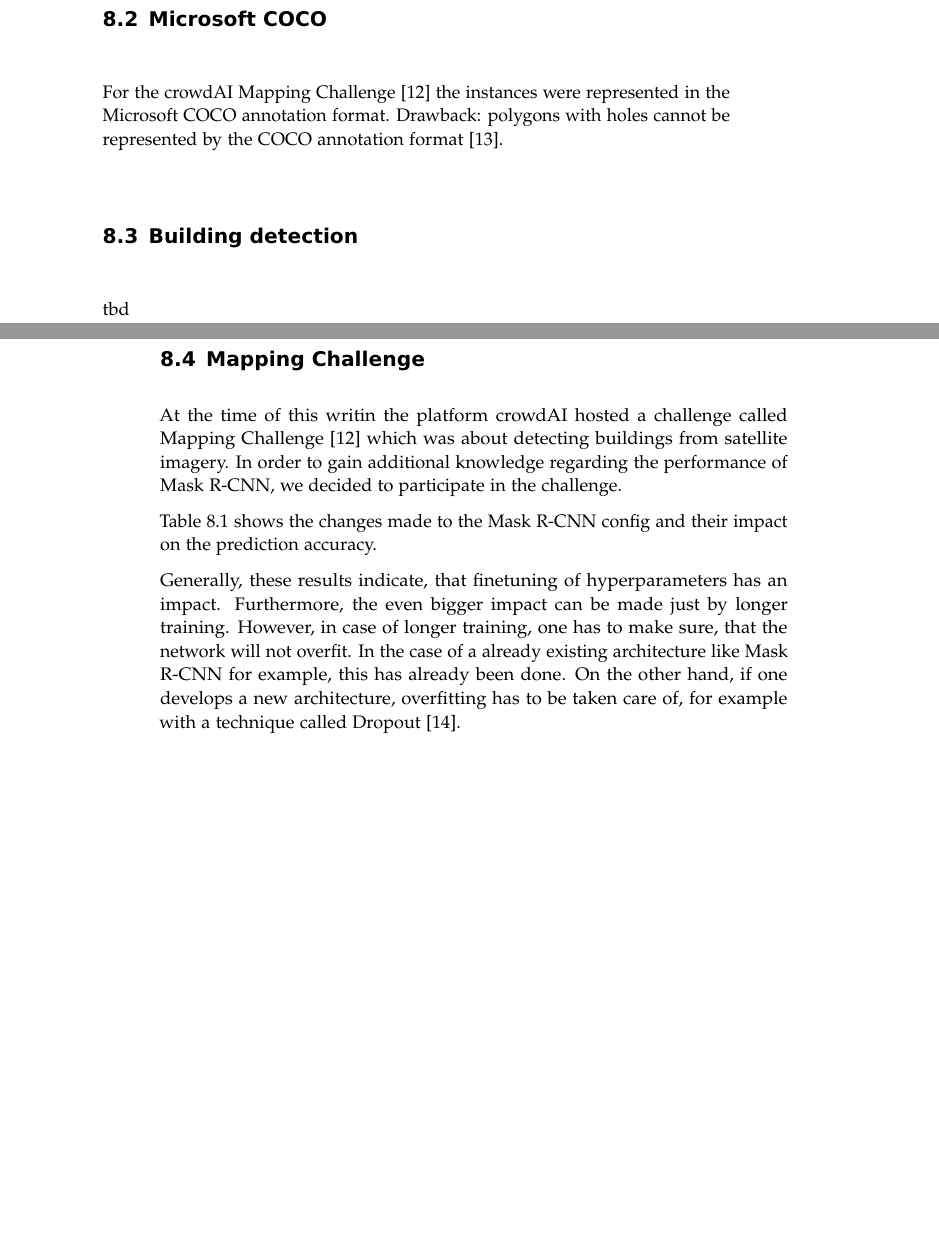
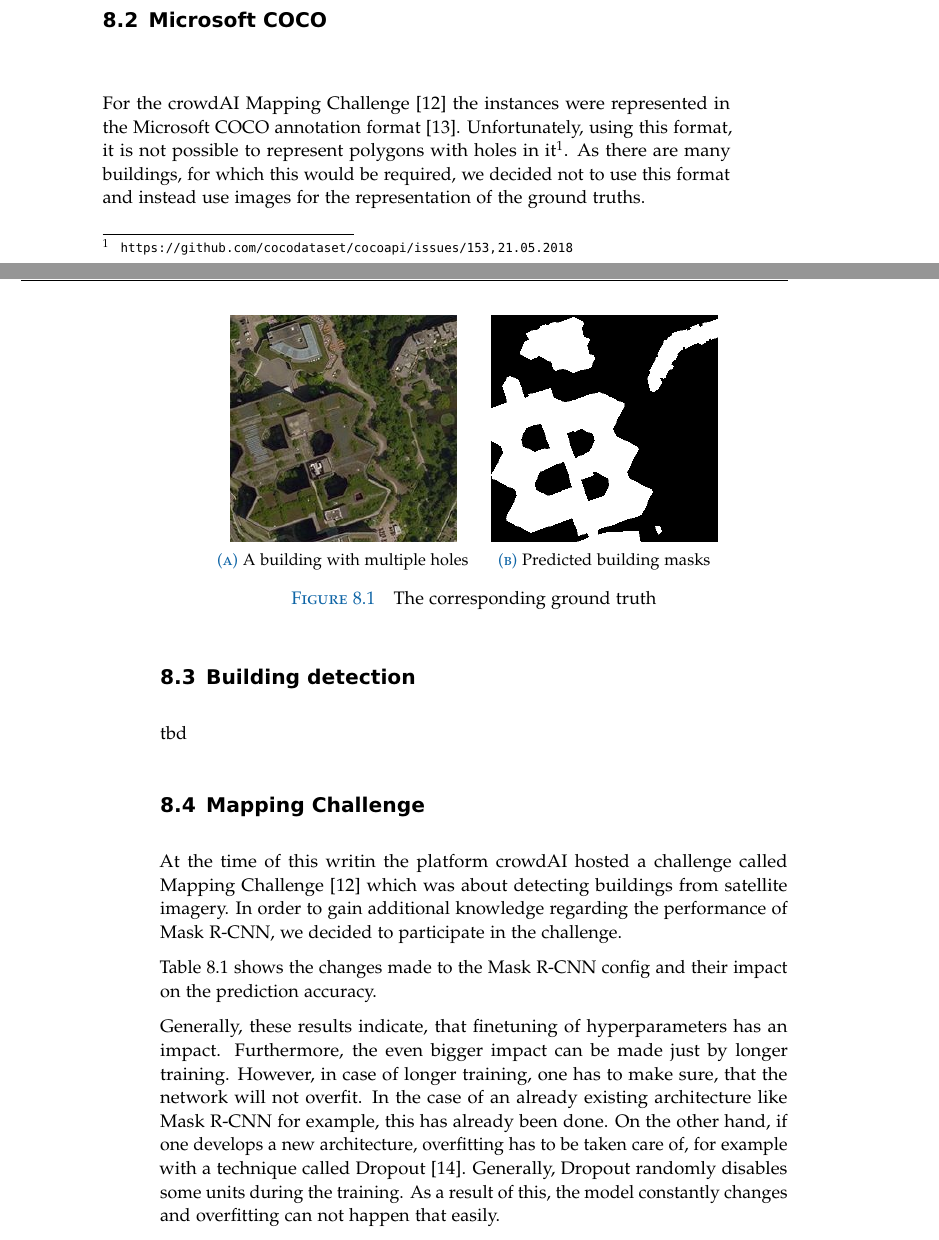
Before and after one commit to mnboos/osm-instance-segmentation, a LaTeX thesis (doc/doku.tex, which reads doc/chapters/theoretical_and_experimental_results/theoretical_and_experimental_results.tex): two parts of pages 31 and 32 of 45 before the commit and two parts of pages 31 and 32 of 47 after it, joined at a grey line, cut so that both start at the same text, the shorter picture padded with empty space. Compiled offline with pdfLaTeX.

Commit message:
doc updated

```diff
--- a/doc/chapters/theoretical_and_experimental_results/theoretical_and_experimental_results.tex
+++ b/doc/chapters/theoretical_and_experimental_results/theoretical_and_experimental_results.tex
@@ -7,8 +7,21 @@ For the training, we wanted to use publicly and freely available data, which lea
 Furthermore, there are several different datasets publicly available: \cite{VolodymyrMnih.2013}, \cite{spacenet}, \cite{isprs-vaihingen}, \cite{isprs-potsdam}, \cite{Helber.20170831}, \cite{deepsat}.
 
 \section{Microsoft COCO}
-For the crowdAI Mapping Challenge \cite{mappingchallenge} the instances were represented in the Microsoft COCO annotation format.
-Drawback: polygons with holes cannot be represented by the COCO annotation format \cite{cocoformat}.
+For the crowdAI Mapping Challenge \cite{mappingchallenge} the instances were represented in the Microsoft COCO annotation format \cite{cocoformat}. Unfortunately, using this format, it is not possible to represent polygons with holes in it\footnote{\url{https://github.com/cocodataset/cocoapi/issues/153, 21.05.2018}}. As there are many buildings, for which this would be required, we decided not to use this format and instead use images for the representation of the ground truths.
+
+\begin{figure}[H]
+	\centering
+	\begin{subfigure}{0.4\textwidth}
+		\centering
+    	\includegraphics[width=0.9\linewidth]{chapters/theoretical_and_experimental_results/images/building_with_hole.png}		    \caption{A building with multiple holes}
+	\end{subfigure}~
+		\begin{subfigure}{0.4\textwidth}
+		\centering
+    	\includegraphics[width=0.9\linewidth]{chapters/theoretical_and_experimental_results/images/building_with_hole_gt.png}		    \caption{Predicted building masks}
+	\end{subfigure}
+	\caption{The corresponding ground truth}
+	\label{fig:results:buildings_with_holes_gt}
+\end{figure}
 
 \section{Building detection}
 tbd
@@ -36,4 +49,4 @@ At the time of this writin the platform crowdAI hosted a challenge called Mappin
     \label{tab:results:mapping_challenge_results}
 \end{table}
 
-Generally, these results indicate, that finetuning of hyperparameters has an impact. Furthermore, the even bigger impact can be made just by longer training. However, in case of longer training, one has to make sure, that the network will not overfit. In the case of a already existing architecture like Mask R-CNN for example, this has already been done. On the other hand, if one develops a new architecture, overfitting has to be taken care of, for example with a technique called Dropout \cite{Srivastava.2014}.
+Generally, these results indicate, that finetuning of hyperparameters has an impact. Furthermore, the even bigger impact can be made just by longer training. However, in case of longer training, one has to make sure, that the network will not overfit. In the case of an already existing architecture like Mask R-CNN for example, this has already been done. On the other hand, if one develops a new architecture, overfitting has to be taken care of, for example with a technique called Dropout \cite{Srivastava.2014}. Generally, Dropout randomly disables some units during the training. As a result of this, the model constantly changes and overfitting can not happen that easily.
```
Also changed, not shown: doc/chapters/theoretical_and_experimental_results/images/building_with_hole.png (added), doc/chapters/theoretical_and_experimental_results/images/building_with_hole_gt.png (added), doc/doku.pdf.
